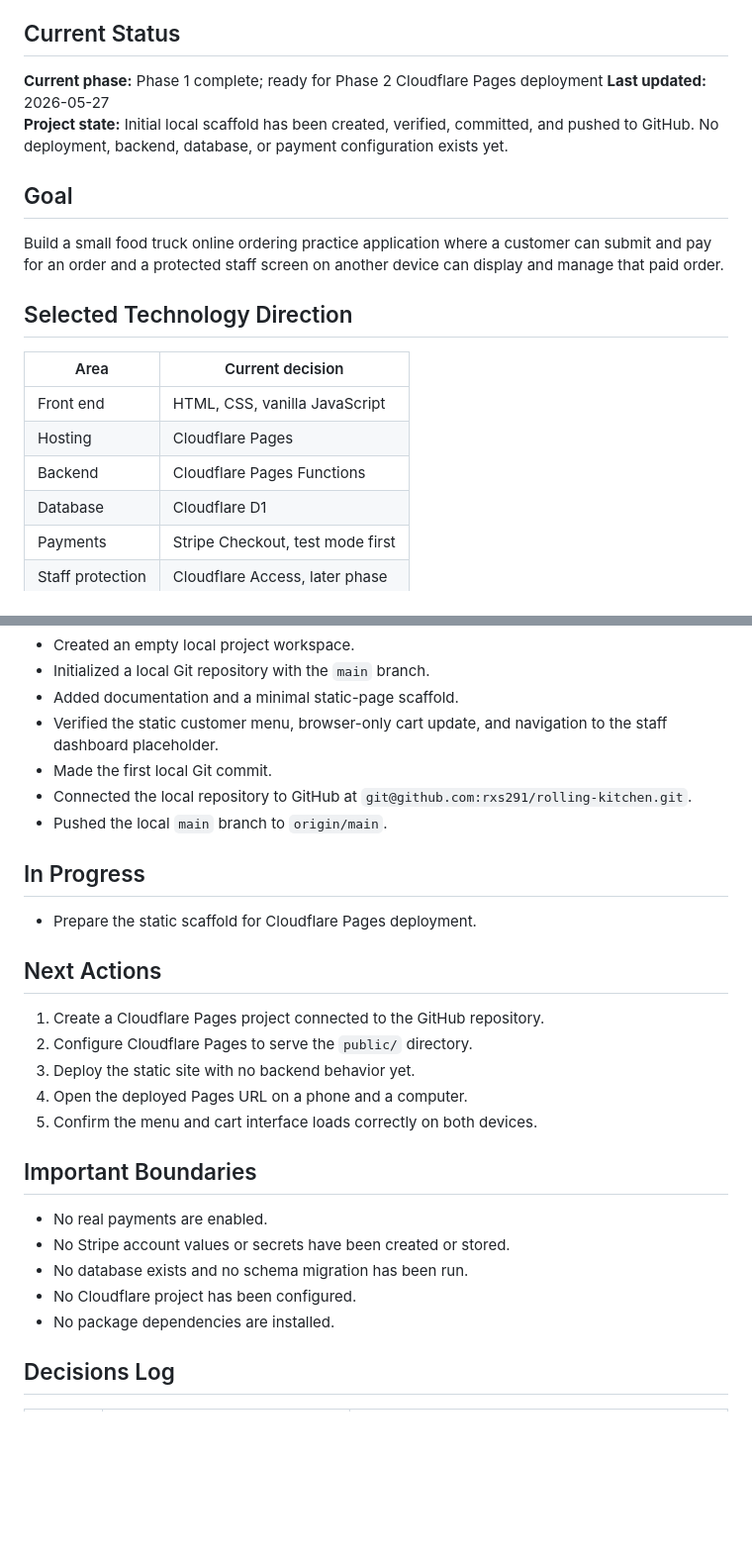
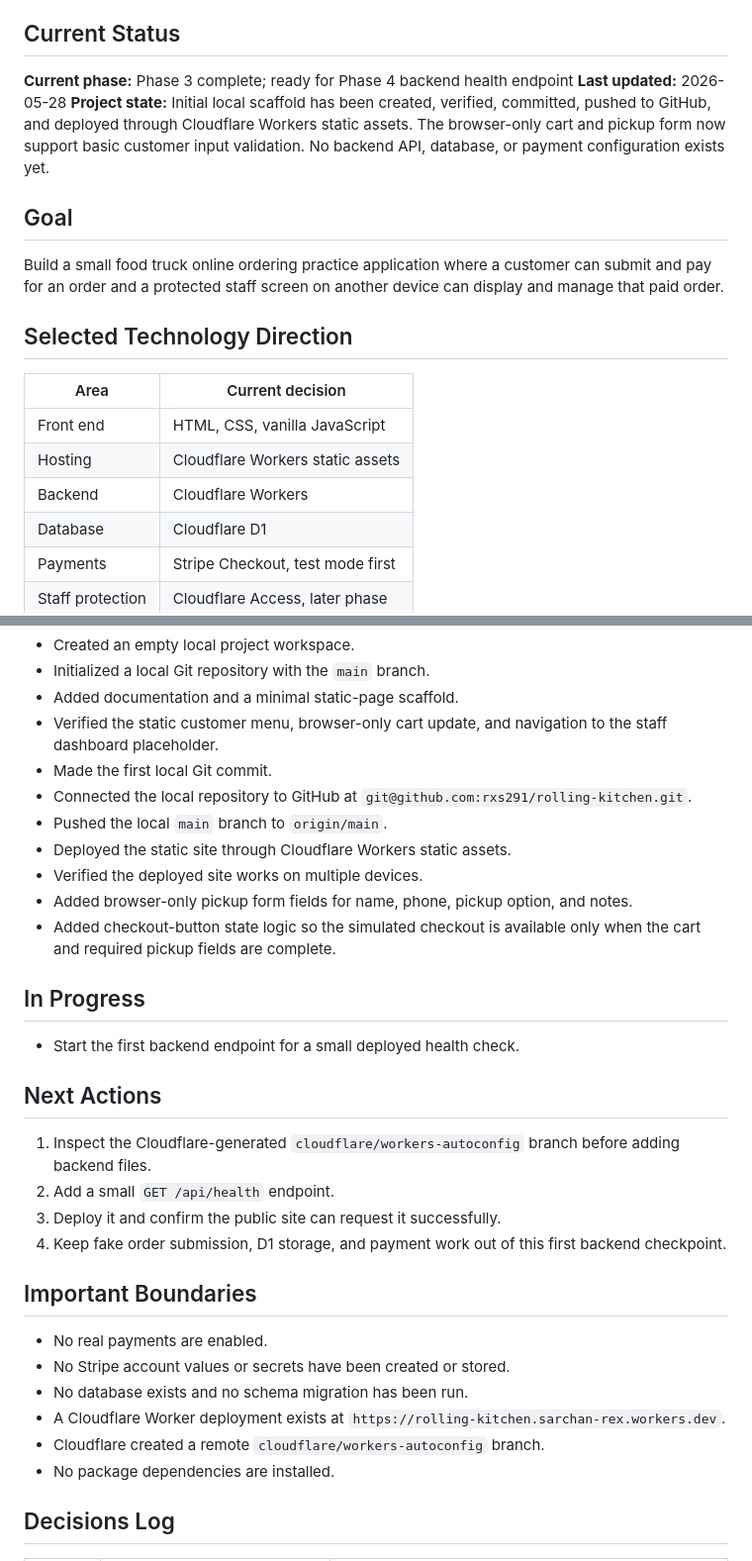
Before and after one commit to rxs291/rolling-kitchen, a Markdown page: docs/PROGRESS.md, 2 parts joined by grey strips. Shown at 99% size. GitHub-like rendering; blank space fills up the shorter version.

```diff
--- a/docs/PROGRESS.md
+++ b/docs/PROGRESS.md
@@ -5,11 +5,12 @@ work session or whenever a meaningful decision changes.
 
 ## Current Status
 
-**Current phase:** Phase 1 complete; ready for Phase 2 Cloudflare Pages deployment
-**Last updated:** 2026-05-27
+**Current phase:** Phase 3 complete; ready for Phase 4 backend health endpoint
+**Last updated:** 2026-05-28
 **Project state:** Initial local scaffold has been created, verified, committed,
-and pushed to GitHub. No deployment, backend, database, or payment configuration
-exists yet.
+pushed to GitHub, and deployed through Cloudflare Workers static assets. The
+browser-only cart and pickup form now support basic customer input validation.
+No backend API, database, or payment configuration exists yet.
 
 ## Goal
 
@@ -22,8 +23,8 @@ can display and manage that paid order.
 | Area | Current decision |
 | --- | --- |
 | Front end | HTML, CSS, vanilla JavaScript |
-| Hosting | Cloudflare Pages |
-| Backend | Cloudflare Pages Functions |
+| Hosting | Cloudflare Workers static assets |
+| Backend | Cloudflare Workers |
 | Database | Cloudflare D1 |
 | Payments | Stripe Checkout, test mode first |
 | Staff protection | Cloudflare Access, later phase |
@@ -40,25 +41,34 @@ can display and manage that paid order.
 - Connected the local repository to GitHub at
   `git@github.com:rxs291/rolling-kitchen.git`.
 - Pushed the local `main` branch to `origin/main`.
+- Deployed the static site through Cloudflare Workers static assets.
+- Verified the deployed site works on multiple devices.
+- Added browser-only pickup form fields for name, phone, pickup option, and
+  notes.
+- Added checkout-button state logic so the simulated checkout is available only
+  when the cart and required pickup fields are complete.
 
 ## In Progress
 
-- Prepare the static scaffold for Cloudflare Pages deployment.
+- Start the first backend endpoint for a small deployed health check.
 
 ## Next Actions
 
-1. Create a Cloudflare Pages project connected to the GitHub repository.
-2. Configure Cloudflare Pages to serve the `public/` directory.
-3. Deploy the static site with no backend behavior yet.
-4. Open the deployed Pages URL on a phone and a computer.
-5. Confirm the menu and cart interface loads correctly on both devices.
+1. Inspect the Cloudflare-generated `cloudflare/workers-autoconfig` branch
+   before adding backend files.
+2. Add a small `GET /api/health` endpoint.
+3. Deploy it and confirm the public site can request it successfully.
+4. Keep fake order submission, D1 storage, and payment work out of this first
+   backend checkpoint.
 
 ## Important Boundaries
 
 - No real payments are enabled.
 - No Stripe account values or secrets have been created or stored.
 - No database exists and no schema migration has been run.
-- No Cloudflare project has been configured.
+- A Cloudflare Worker deployment exists at
+  `https://rolling-kitchen.sarchan-rex.workers.dev`.
+- Cloudflare created a remote `cloudflare/workers-autoconfig` branch.
 - No package dependencies are installed.
 
 ## Decisions Log
```
Also changed, not shown: other parts of docs/PROGRESS.md (+48 -1 lines), docs/PROJECT_GUIDE.md (+17 -16 lines).
